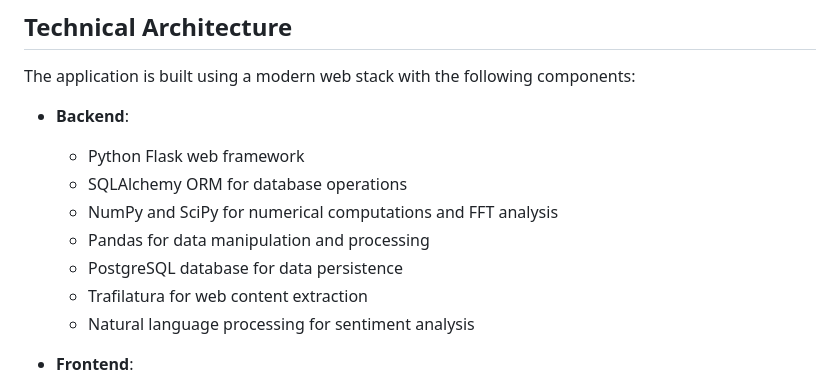
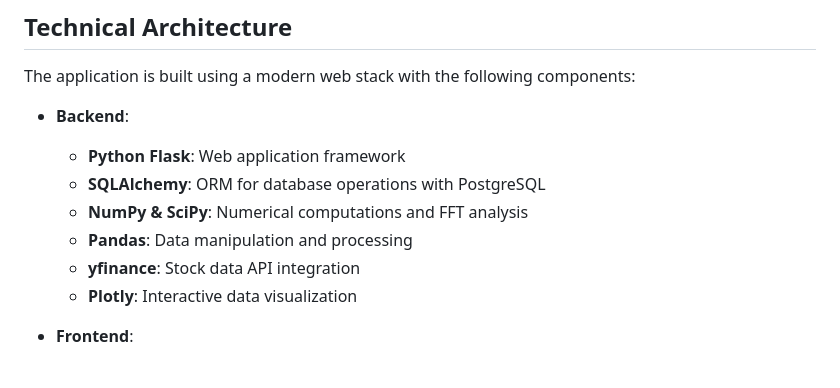
Before and after one commit to Icradle-Innovations-Ltd/StockSignalPro, a Markdown page: README.md, the part around one of its changes. GitHub-like rendering.

```diff
--- a/README.md
+++ b/README.md
@@ -57,13 +57,13 @@ Users can upload their own CSV data files or enter a stock ticker symbol to fetc
 The application is built using a modern web stack with the following components:
 
 - **Backend**:
-  - Python Flask web framework
-  - SQLAlchemy ORM for database operations
-  - NumPy and SciPy for numerical computations and FFT analysis
-  - Pandas for data manipulation and processing
-  - PostgreSQL database for data persistence
-  - Trafilatura for web content extraction
-  - Natural language processing for sentiment analysis
+  - **Python Flask**: Web application framework
+  - **SQLAlchemy**: ORM for database operations with PostgreSQL
+  - **NumPy & SciPy**: Numerical computations and FFT analysis
+  - **Pandas**: Data manipulation and processing
+  - **yfinance**: Stock data API integration
+  - **Plotly**: Interactive data visualization
+
 
 - **Frontend**:
   - Bootstrap 5 for responsive UI components
```
Also changed, not shown: other parts of README.md (+1 -1 lines), TECHNICAL_DOCUMENTATION.md (+14 -0 lines).
